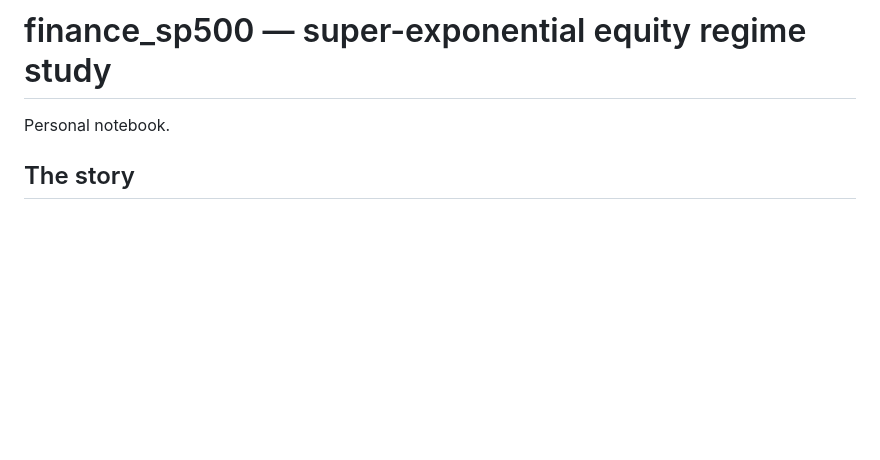
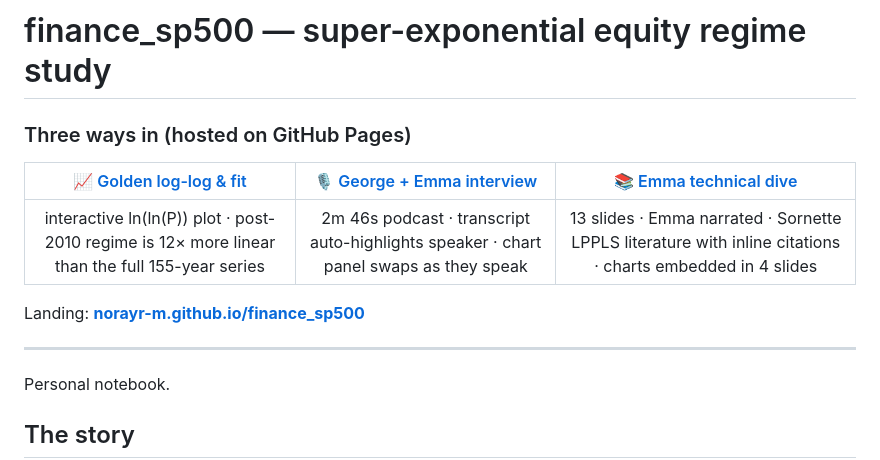
Before and after one commit to norayr-m/finance_sp500, a Markdown page: README.md, the part around the change. GitHub-like rendering; blank space fills up the shorter version.

Commit message:
README · media-bar at the top linking the 3 Pages (golden log-log, interview, technical dive)
Co-Authored-By: Claude Opus 4.7 (1M context) <noreply@anthropic.com>

```diff
--- a/README.md
+++ b/README.md
@@ -1,4 +1,14 @@
 # finance_sp500 — super-exponential equity regime study
+
+### Three ways in (hosted on GitHub Pages)
+
+| 📈 [Golden log-log &amp; fit](https://norayr-m.github.io/finance_sp500/html/sp500_loglog.html) | 🎙 [George + Emma interview](https://norayr-m.github.io/finance_sp500/html/interview.html) | 📚 [Emma technical dive](https://norayr-m.github.io/finance_sp500/html/technical_dive.html) |
+| :---: | :---: | :---: |
+| interactive ln(ln(P)) plot · post-2010 regime is 12× more linear than the full 155-year series | 2m 46s podcast · transcript auto-highlights speaker · chart panel swaps as they speak | 13 slides · Emma narrated · Sornette LPPLS literature with inline citations · charts embedded in 4 slides |
+
+Landing: **[norayr-m.github.io/finance_sp500](https://norayr-m.github.io/finance_sp500/)**
+
+---
 
 Personal notebook.
 
```
